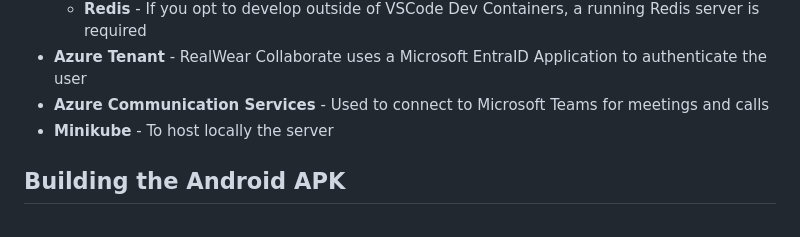
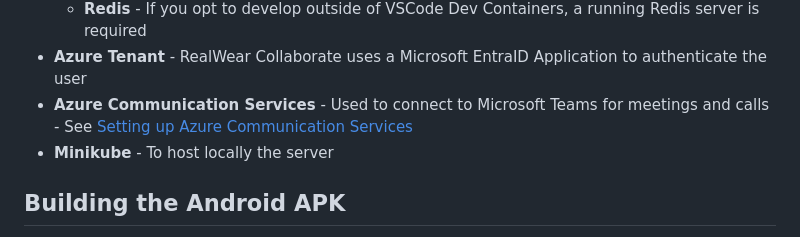
Before and after one commit to realwear/collaborate, a Markdown page: README.md, the part around the change printed below. Drawn GitHub-style.

Commit message:
Added docs for Azure Communication Service

```diff
--- a/README.md
+++ b/README.md
@@ -46,7 +46,8 @@ chart. You can choose to host the Docker image manually, or within a Kubernetes
     required
 - **Azure Tenant** - RealWear Collaborate uses a Microsoft EntraID Application to authenticate the
   user
-- **Azure Communication Services** - Used to connect to Microsoft Teams for meetings and calls
+- **Azure Communication Services** - Used to connect to Microsoft Teams for meetings and calls - See
+  [Setting up Azure Communication Services](docs/AzureCommunicationServices.md)
 - **Minikube** - To host locally the server
 
 ## Building the Android APK
```
Also changed, not shown: other parts of README.md (+4 -2 lines), docs/AzureCommunicationServices.md (added, +62 -0 lines).
